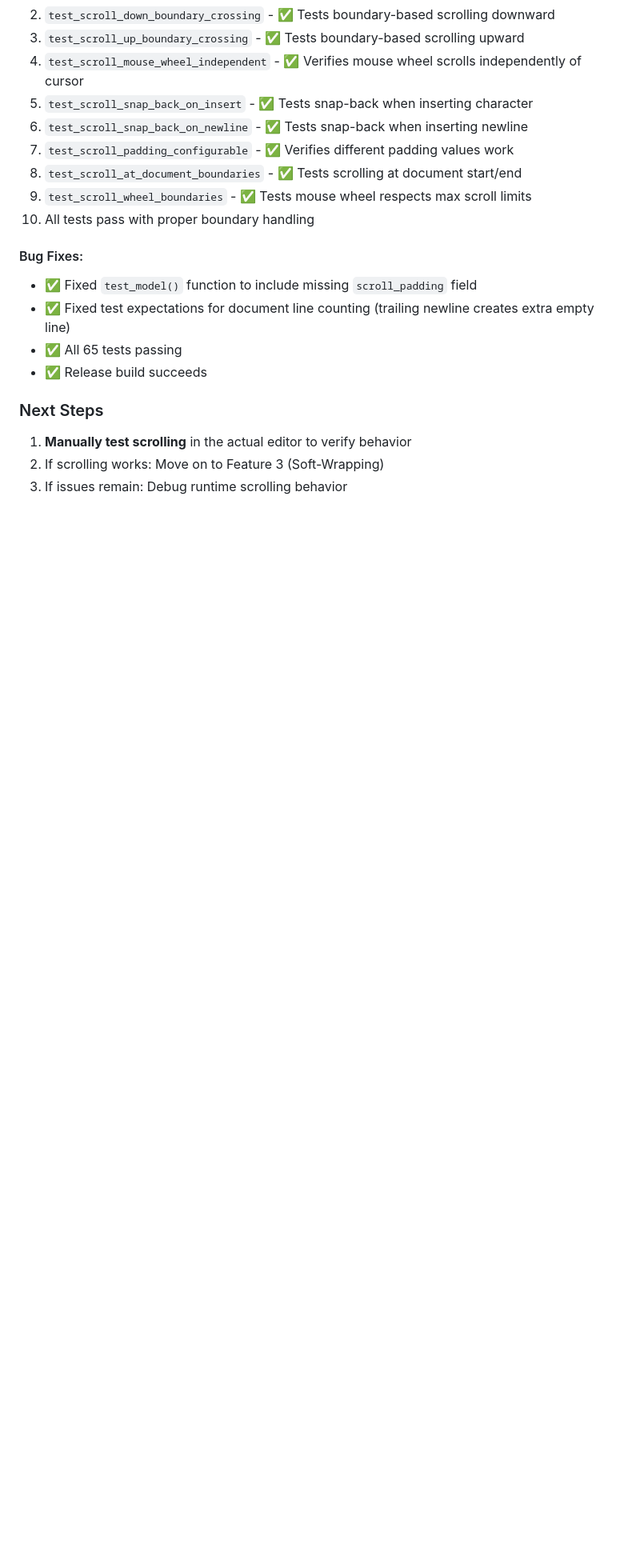
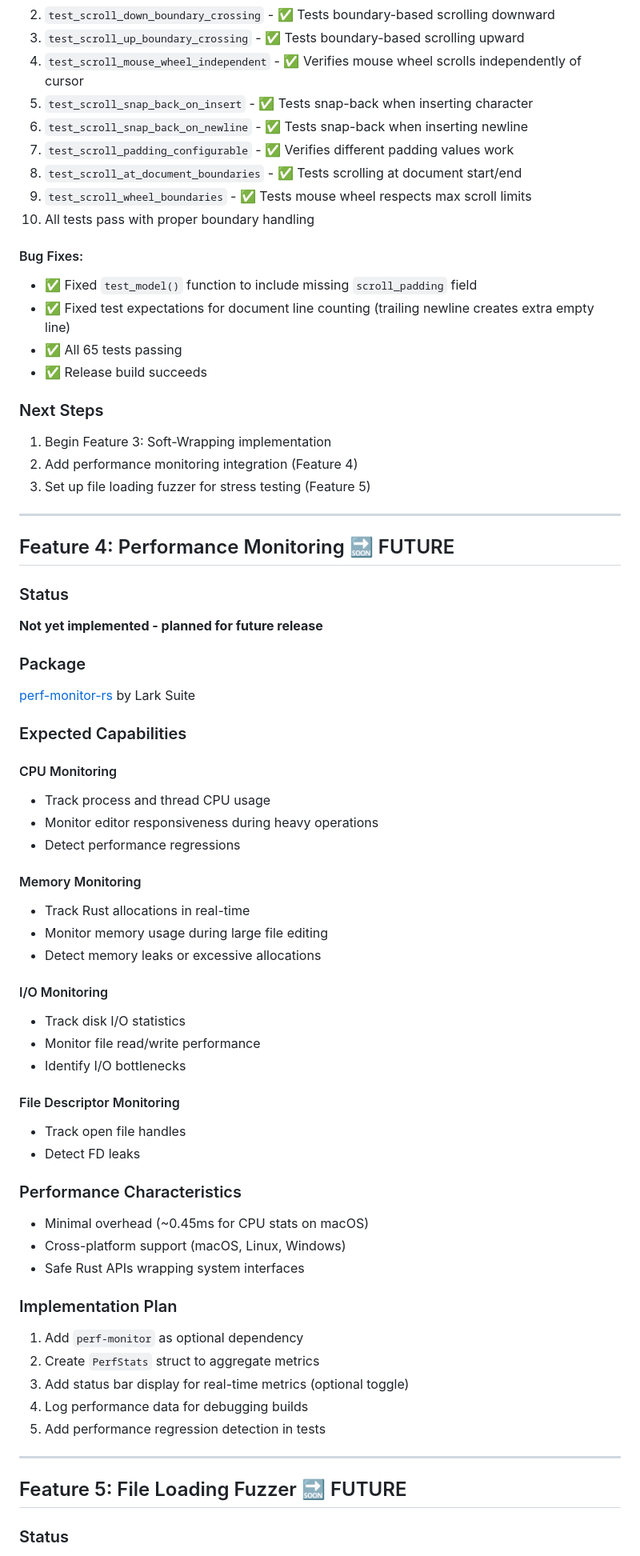
Before and after one commit to HelgeSverre/token, a Markdown page: todo.md, the part around one of its changes. Shown at 80% size. Rendered like a GitHub page; blank space fills up the shorter version.

```diff
--- a/todo.md
+++ b/todo.md
@@ -174,12 +191,72 @@
 10. All tests pass with proper boundary handling
 
 #### Bug Fixes:
+
 - ✅ Fixed `test_model()` function to include missing `scroll_padding` field
 - ✅ Fixed test expectations for document line counting (trailing newline creates extra empty line)
 - ✅ All 65 tests passing
 - ✅ Release build succeeds
 
 ### Next Steps
-1. **Manually test scrolling** in the actual editor to verify behavior
-2. If scrolling works: Move on to Feature 3 (Soft-Wrapping)
-3. If issues remain: Debug runtime scrolling behavior
+
+1. Begin Feature 3: Soft-Wrapping implementation
+2. Add performance monitoring integration (Feature 4)
+3. Set up file loading fuzzer for stress testing (Feature 5)
+
+---
+
+## Feature 4: Performance Monitoring 🔜 FUTURE
+
+### Status
+
+**Not yet implemented - planned for future release**
+
+### Package
+
+[perf-monitor-rs](https://github.com/larksuite/perf-monitor-rs) by Lark Suite
+
+### Expected Capabilities
+
+#### CPU Monitoring
+
+- Track process and thread CPU usage
+- Monitor editor responsiveness during heavy operations
+- Detect performance regressions
+
+#### Memory Monitoring
+
+- Track Rust allocations in real-time
+- Monitor memory usage during large file editing
+- Detect memory leaks or excessive allocations
+
+#### I/O Monitoring
+
+- Track disk I/O statistics
+- Monitor file read/write performance
+- Identify I/O bottlenecks
+
+#### File Descriptor Monitoring
+
+- Track open file handles
+- Detect FD leaks
+
+### Performance Characteristics
+
+- Minimal overhead (~0.45ms for CPU stats on macOS)
+- Cross-platform support (macOS, Linux, Windows)
+- Safe Rust APIs wrapping system interfaces
+
+### Implementation Plan
+
+1. Add `perf-monitor` as optional dependency
+2. Create `PerfStats` struct to aggregate metrics
+3. Add status bar display for real-time metrics (optional toggle)
+4. Log performance data for debugging builds
+5. Add performance regression detection in tests
+
+---
+
+## Feature 5: File Loading Fuzzer 🔜 FUTURE
+
+### Status
+
```
Also changed, not shown: other parts of todo.md (+75 -8 lines).
